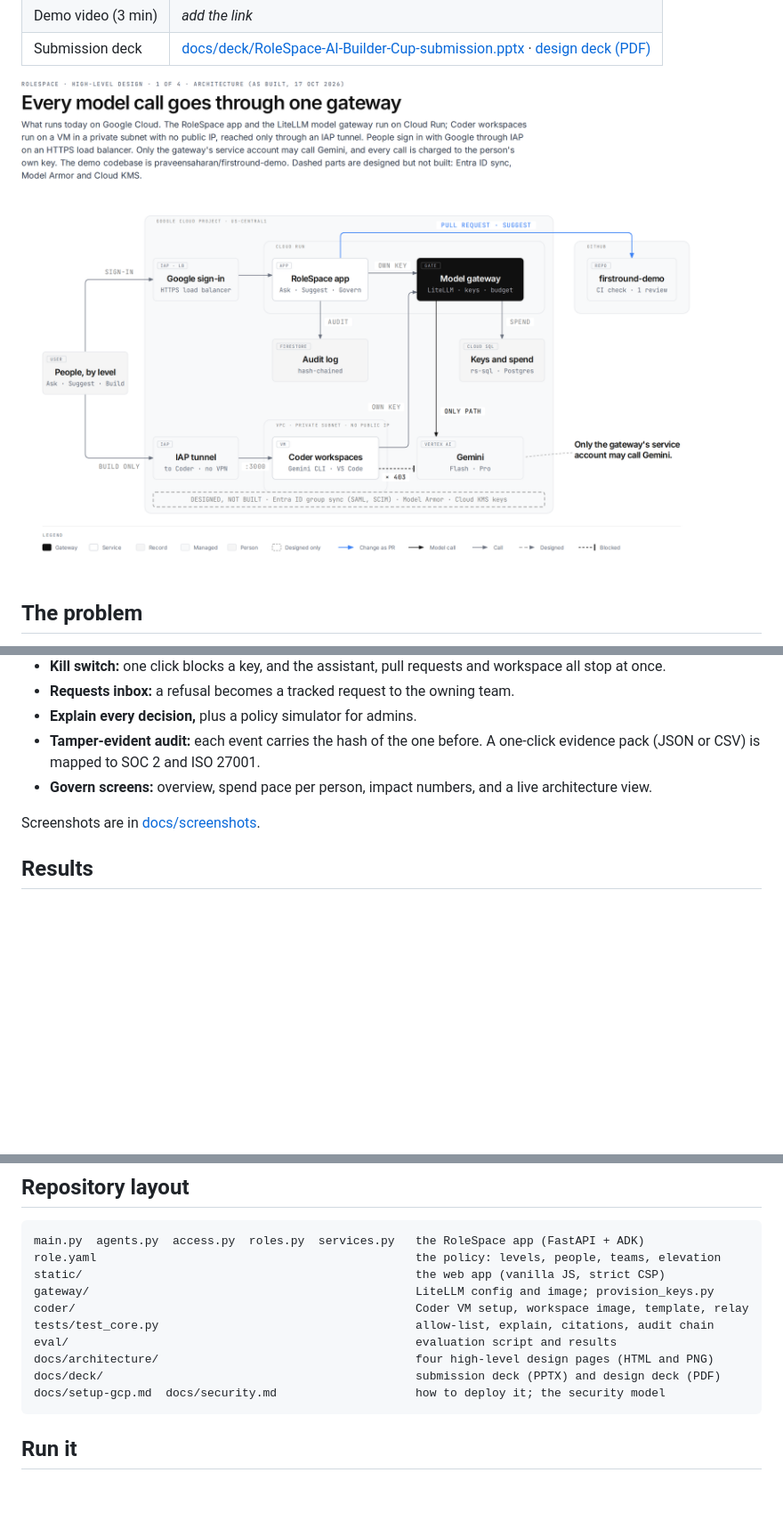
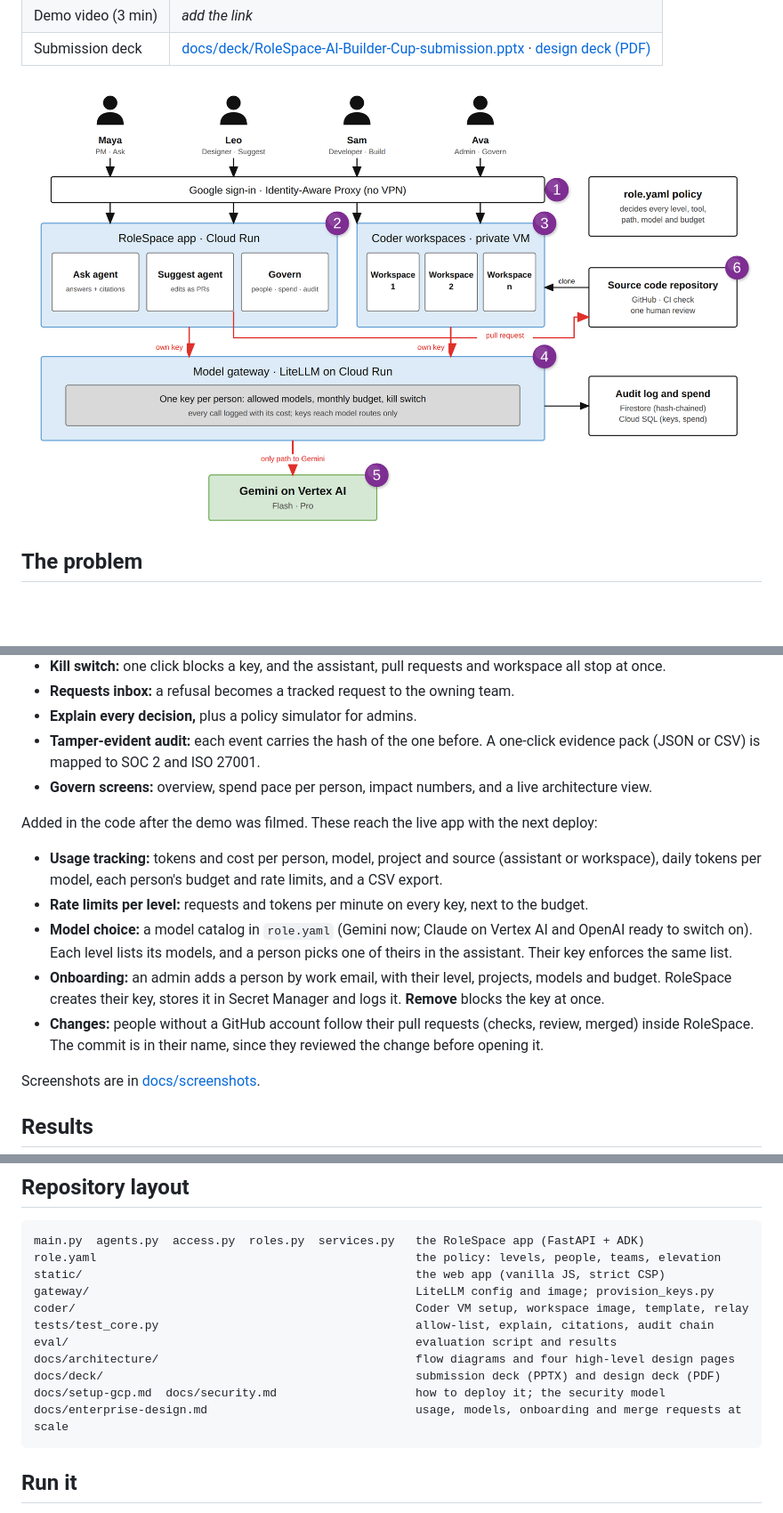
Before and after one commit to praveensaharan/RoleSpace, a Markdown page: README.md, 3 parts joined by grey strips. Shown: that part at 89% size. Drawn GitHub-style; pictures changed too: docs/architecture/flow-1-env-usage.png (added); blank space fills up the shorter version.

````diff
--- a/README.md
+++ b/README.md
@@ -12,7 +12,7 @@ Built for the **AI Builder Cup 2026** (theme: *Future of Work & Enterprise Produ
 | Demo video (3 min) | *add the link* |
 | Submission deck | [docs/deck/RoleSpace-AI-Builder-Cup-submission.pptx](docs/deck/RoleSpace-AI-Builder-Cup-submission.pptx) · [design deck (PDF)](docs/deck/RoleSpace-deck.pdf) |
 
-![RoleSpace architecture](docs/architecture/hld-1-architecture.png)
+![How RoleSpace works](docs/architecture/flow-1-env-usage.png)
 
 ## The problem
 
@@ -56,6 +86,13 @@ Every decision can explain itself. The person who was blocked sees each check in
 - **Explain every decision,** plus a policy simulator for admins.
 - **Tamper-evident audit:** each event carries the hash of the one before. A one-click evidence pack (JSON or CSV) is mapped to SOC 2 and ISO 27001.
 - **Govern screens:** overview, spend pace per person, impact numbers, and a live architecture view.
+
+Added in the code after the demo was filmed. These reach the live app with the next deploy:
+- **Usage tracking:** tokens and cost per person, model, project and source (assistant or workspace), daily tokens per model, each person's budget and rate limits, and a CSV export.
+- **Rate limits per level:** requests and tokens per minute on every key, next to the budget.
+- **Model choice:** a model catalog in `role.yaml` (Gemini now; Claude on Vertex AI and OpenAI ready to switch on). Each level lists its models, and a person picks one of theirs in the assistant. Their key enforces the same list.
+- **Onboarding:** an admin adds a person by work email, with their level, projects, models and budget. RoleSpace creates their key, stores it in Secret Manager and logs it. **Remove** blocks the key at once.
+- **Changes:** people without a GitHub account follow their pull requests (checks, review, merged) inside RoleSpace. The commit is in their name, since they reviewed the change before opening it.
 
 Screenshots are in [docs/screenshots](docs/screenshots).
 
@@ -108,9 +145,10 @@ gateway/                                               LiteLLM config and image;
 coder/                                                 Coder VM setup, workspace image, template, relay
 tests/test_core.py                                     allow-list, explain, citations, audit chain
 eval/                                                  evaluation script and results
-docs/architecture/                                     four high-level design pages (HTML and PNG)
+docs/architecture/                                     flow diagrams and four high-level design pages
 docs/deck/                                             submission deck (PPTX) and design deck (PDF)
 docs/setup-gcp.md  docs/security.md                    how to deploy it; the security model
+docs/enterprise-design.md                              usage, models, onboarding and merge requests at scale
 ```
 
 ## Run it
````
Also changed, not shown: other parts of README.md (+36 -3 lines), docs/enterprise-design.md (added, +144 -0 lines), docs/setup-gcp.md (+39 -0 lines), docs/architecture/flow-2-work.png (added), docs/architecture/flow-3-project.png (added), docs/architecture/flow-4-users.png (added), docs/architecture/flow-5-enterprise.png (added), 12 other files.
